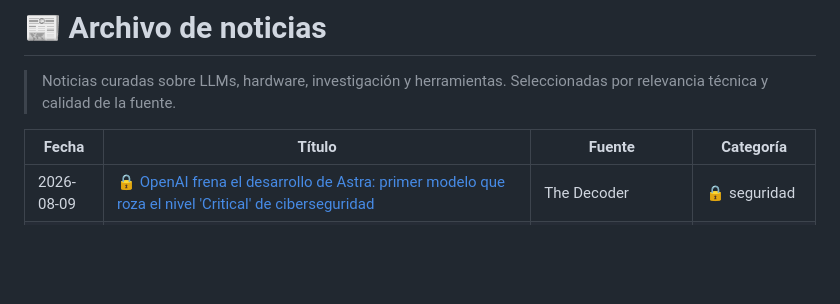
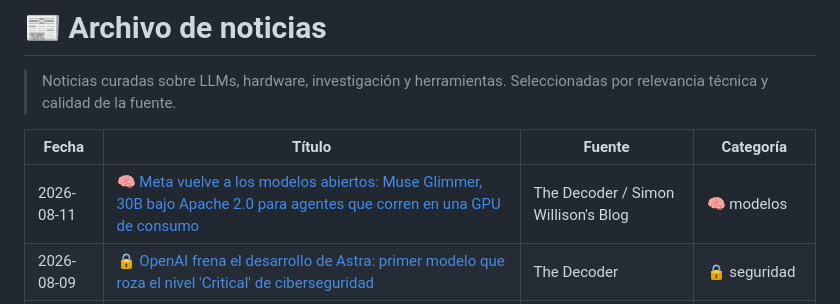
Before and after one commit to javierpa95/llm, a Markdown page: noticias/published/index.md, the part around one of its changes. Drawn GitHub-style; blank space fills up the shorter version.

Commit message:
feat: noticia 2026-08-11 Meta Muse Glimmer (primer modelo abierto desde Llama 4, Apache 2.0)

```diff
--- a/noticias/published/index.md
+++ b/noticias/published/index.md
@@ -12,6 +12,7 @@ type: index
 
 | Fecha | Título | Fuente | Categoría |
 |-------|--------|--------|-----------|
+| 2026-08-11 | [🧠 Meta vuelve a los modelos abiertos: Muse Glimmer, 30B bajo Apache 2.0 para agentes que corren en una GPU de consumo](/noticias/2026-08-11-meta-muse-glimmer-modelo-abierto-agentes) | The Decoder / Simon Willison's Blog | 🧠 modelos |
 | 2026-08-09 | [🔒 OpenAI frena el desarrollo de Astra: primer modelo que roza el nivel 'Critical' de ciberseguridad](/noticias/2026-08-09-openai-astra-nivel-critical-seguridad) | The Decoder | 🔒 seguridad |
 | 2026-08-08 | [🔌 AMD adquiere Taalas: chips que 'queman' el modelo completo en silicio para inferencia ultrarápida](/noticias/2026-08-08-amd-adquiere-taalas-chips-inferencia-modelo-especifico) | The Decoder / ServeTheHome | 🔌 hardware |
 | 2026-08-07 | [🧠 OpenAI confirma 'Astra', su próxima familia de modelos: resolvió 10 problemas matemáticos abiertos sin resolver en décadas](/noticias/2026-08-07-openai-astra-informe-matematico) | The Decoder | 🧠 modelos |
```
Also changed, not shown: other parts of noticias/published/index.md (+1 -1 lines), noticias/published/2026-08-11-meta-muse-glimmer-modelo-abierto-agentes.md (added, +16 -0 lines).
